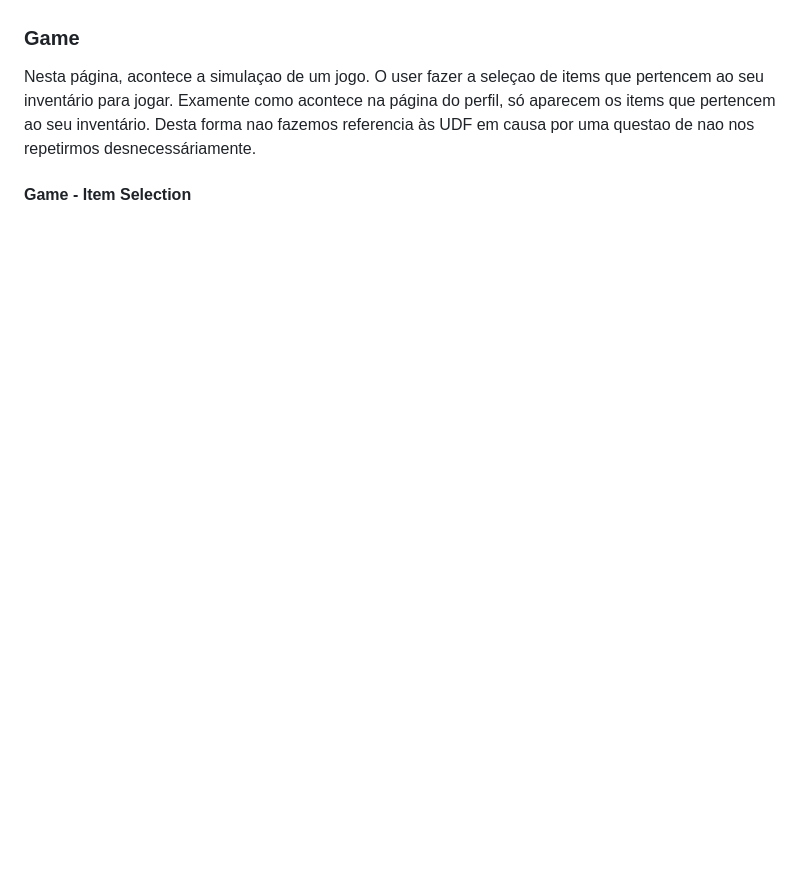
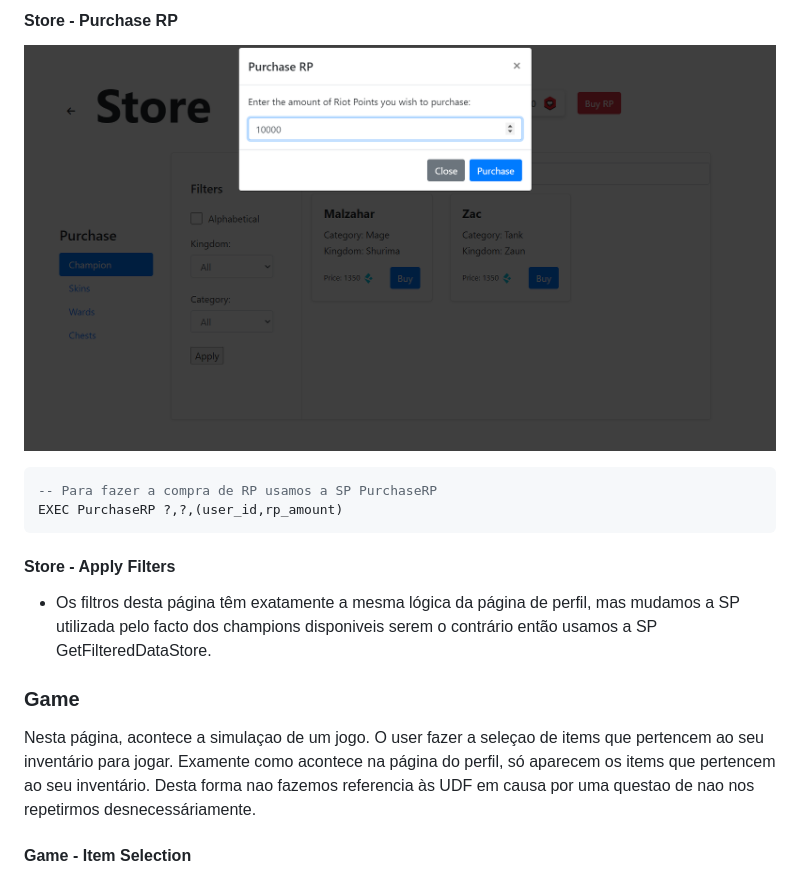
Before and after one commit to martimsoutooo/BD-LeagueClientManager, a Markdown page: docs/entrega/apft_submit.md, the part around the change printed below. Rendered like a GitHub page; pictures changed too: docs/entrega/screenshots/store6.png (added); blank space fills up the shorter version.

````diff
--- a/docs/entrega/apft_submit.md
+++ b/docs/entrega/apft_submit.md
@@ -189,3 +213,14 @@ SELECT ID, Name, rp_price FROM GetChestsAndPrices()
+#### Store - Purchase RP
+
+![alt text](screenshots/store6.png)
+```sql
+-- Para fazer a compra de RP usamos a SP PurchaseRP
+EXEC PurchaseRP ?,?,(user_id,rp_amount)
+```
+
+#### Store - Apply Filters
+
+- Os filtros desta página têm exatamente a mesma lógica da página de perfil, mas mudamos a SP utilizada pelo facto dos champions disponiveis serem o contrário então usamos a SP GetFilteredDataStore.
 
 ### Game
 
````
Also changed, not shown: other parts of docs/entrega/apft_submit.md (+36 -5 lines), README.md (+4 -4 lines), docs/entrega/screenshots/store1.png (renamed from docs/entrega/image.png), docs/entrega/screenshots/store2.png (renamed from docs/entrega/image-1.png), docs/entrega/screenshots/store3.png (renamed from docs/entrega/image-2.png), docs/entrega/screenshots/store4.png (added), docs/entrega/screenshots/store5.png (added).
